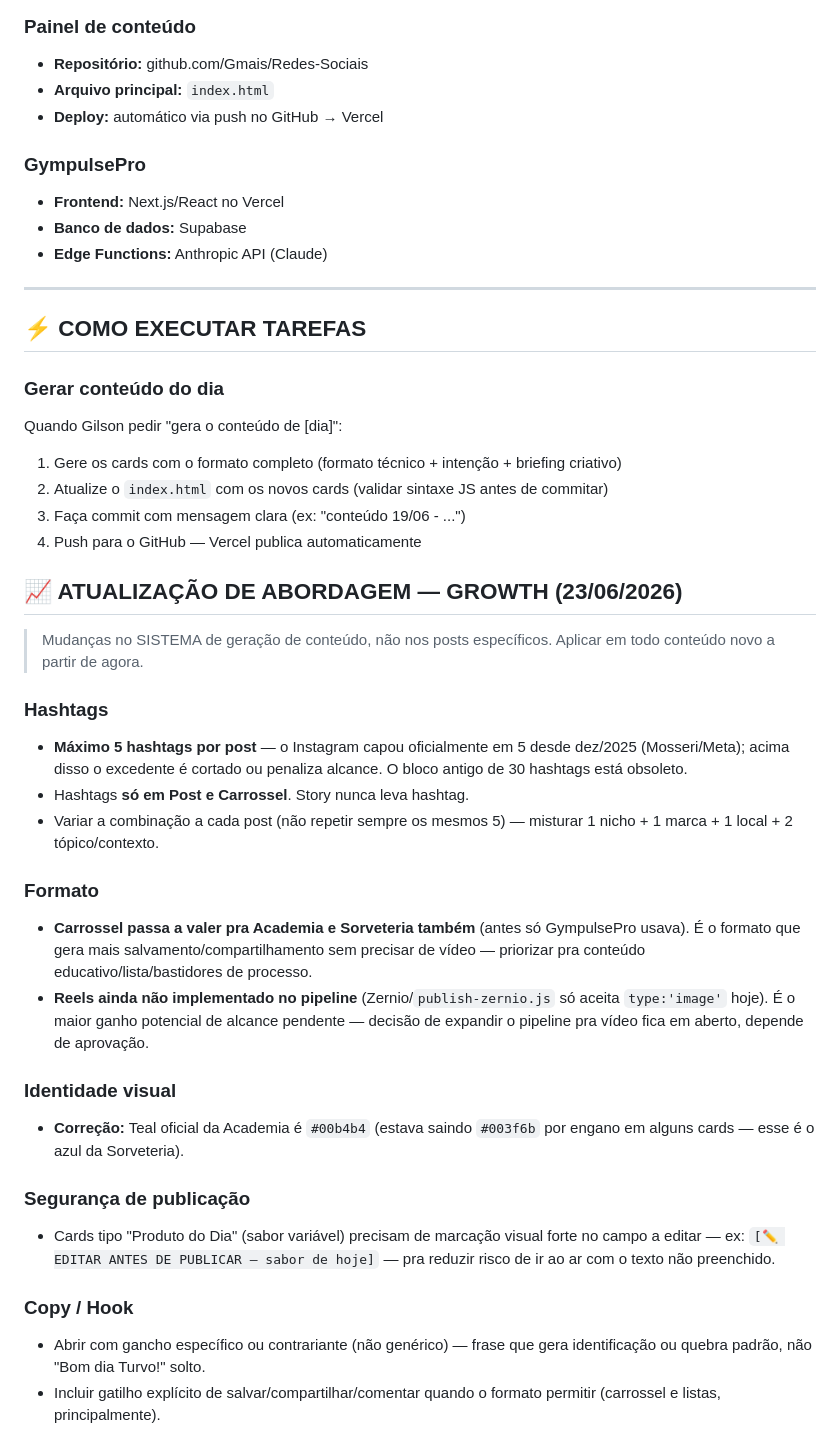
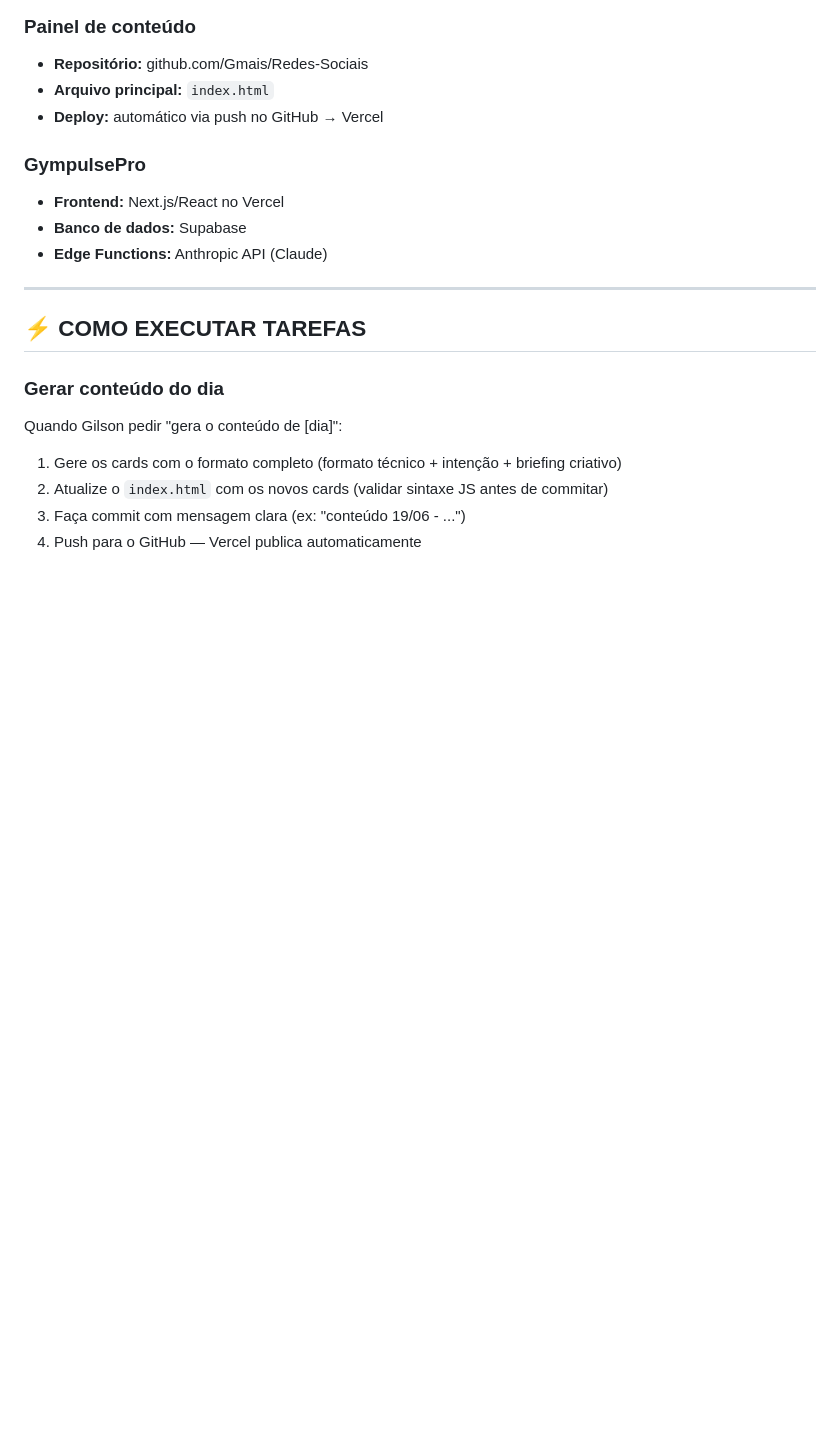
Before and after one commit to Gmais/Redes-Sociais, a Markdown page: CONTEXTO.md, the part around one of its changes. Drawn GitHub-style; blank space fills up the shorter version.

```diff
--- a/CONTEXTO.md
+++ b/CONTEXTO.md
@@ -154,27 +294,3 @@ Quando Gilson pedir "gera o conteúdo de [dia]":
 2. Atualize o `index.html` com os novos cards (validar sintaxe JS antes de commitar)
 3. Faça commit com mensagem clara (ex: "conteúdo 19/06 - ...")
 4. Push para o GitHub — Vercel publica automaticamente
-
-
-## 📈 ATUALIZAÇÃO DE ABORDAGEM — GROWTH (23/06/2026)
-
-> Mudanças no SISTEMA de geração de conteúdo, não nos posts específicos. Aplicar em todo conteúdo novo a partir de agora.
-
-### Hashtags
-- **Máximo 5 hashtags por post** — o Instagram capou oficialmente em 5 desde dez/2025 (Mosseri/Meta); acima disso o excedente é cortado ou penaliza alcance. O bloco antigo de 30 hashtags está obsoleto.
-- Hashtags **só em Post e Carrossel**. Story nunca leva hashtag.
-- Variar a combinação a cada post (não repetir sempre os mesmos 5) — misturar 1 nicho + 1 marca + 1 local + 2 tópico/contexto.
-
-### Formato
-- **Carrossel passa a valer pra Academia e Sorveteria também** (antes só GympulsePro usava). É o formato que gera mais salvamento/compartilhamento sem precisar de vídeo — priorizar pra conteúdo educativo/lista/bastidores de processo.
-- **Reels ainda não implementado no pipeline** (Zernio/`publish-zernio.js` só aceita `type:'image'` hoje). É o maior ganho potencial de alcance pendente — decisão de expandir o pipeline pra vídeo fica em aberto, depende de aprovação.
-
-### Identidade visual
-- **Correção:** Teal oficial da Academia é `#00b4b4` (estava saindo `#003f6b` por engano em alguns cards — esse é o azul da Sorveteria).
-
-### Segurança de publicação
-- Cards tipo "Produto do Dia" (sabor variável) precisam de marcação visual forte no campo a editar — ex: `[✏️ EDITAR ANTES DE PUBLICAR — sabor de hoje]` — pra reduzir risco de ir ao ar com o texto não preenchido.
-
-### Copy / Hook
-- Abrir com gancho específico ou contrariante (não genérico) — frase que gera identificação ou quebra padrão, não "Bom dia Turvo!" solto.
-- Incluir gatilho explícito de salvar/compartilhar/comentar quando o formato permitir (carrossel e listas, principalmente).
```
Also changed, not shown: other parts of CONTEXTO.md (+141 -1 lines).
